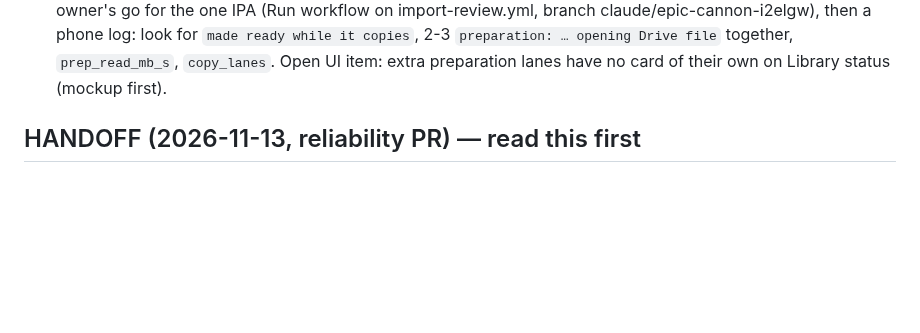
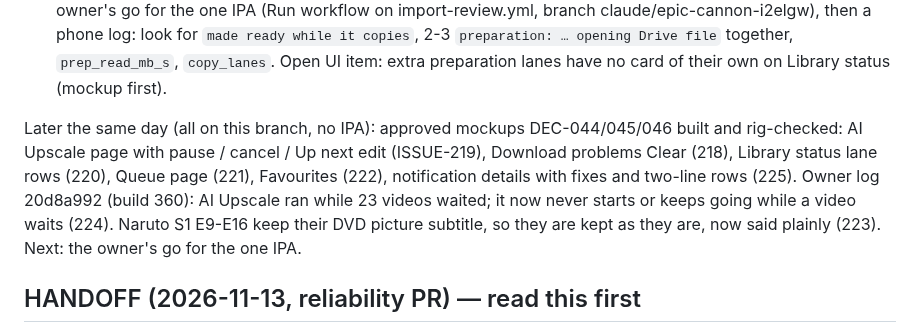
Before and after one commit to onlykappa/Kodi-Ios, a Markdown page: docs/PERFORMANCE-PROGRESS.md, the part around the change. Rendered like a GitHub page; blank space fills up the shorter version.

Commit message:
Handoff: approved pages built, build-360 log findings [skip ci]
Co-Authored-By: Claude Opus 5.5 <noreply@anthropic.com>
Claude-Session: https://claude.ai/code/session_01Tm7LzjAQUNZsEszfgn4Gqg

```diff
--- a/docs/PERFORMANCE-PROGRESS.md
+++ b/docs/PERFORMANCE-PROGRESS.md
@@ -17,6 +17,12 @@ the roadmap and the owner's additions are done; they are now done in code):
 Next: the owner's go for the one IPA (Run workflow on import-review.yml, branch claude/epic-cannon-i2elgw), then a
 phone log: look for `made ready while it copies`, 2-3 `preparation: … opening Drive file` together, `prep_read_mb_s`,
 `copy_lanes`. Open UI item: extra preparation lanes have no card of their own on Library status (mockup first).
+
+Later the same day (all on this branch, no IPA): approved mockups DEC-044/045/046 built and rig-checked: AI Upscale page
+with pause / cancel / Up next edit (ISSUE-219), Download problems Clear (218), Library status lane rows (220), Queue page
+(221), Favourites (222), notification details with fixes and two-line rows (225). Owner log 20d8a992 (build 360): AI
+Upscale ran while 23 videos waited; it now never starts or keeps going while a video waits (224). Naruto S1 E9-E16 keep
+their DVD picture subtitle, so they are kept as they are, now said plainly (223). Next: the owner's go for the one IPA.
 
 ## HANDOFF (2026-11-13, reliability PR) — read this first
 
```
